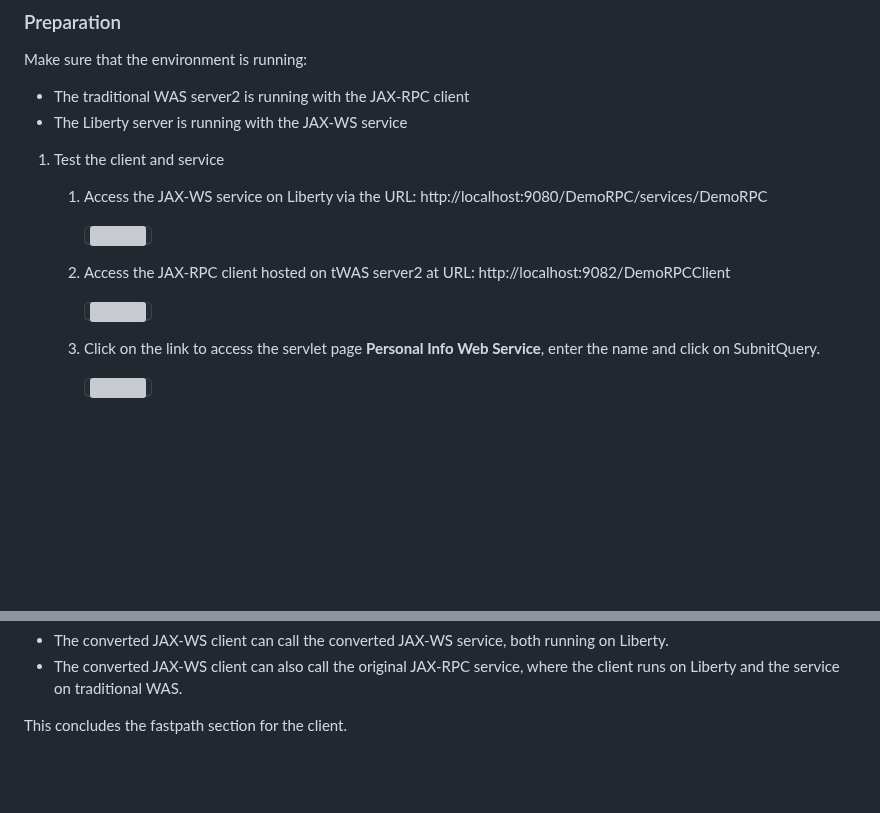
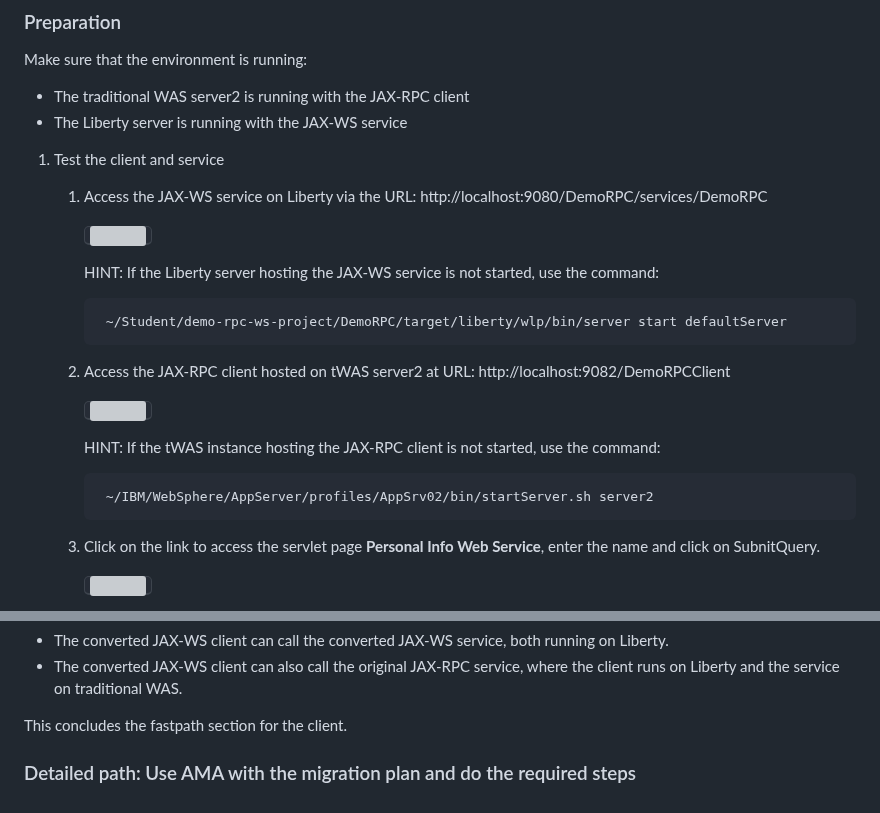
Before and after one commit to LarsBesselmann/JAX-RPC_Demo, a Markdown page: README.md, 2 parts joined by grey strips. GitHub-like rendering; blank space fills up the shorter version; grey boxes are pictures that could not be loaded.

Commit message:
Update text

```diff
--- a/README.md
+++ b/README.md
@@ -514,10 +514,18 @@ Make sure that the environment is running:
 
 		<kbd>![](./images/media/AMADevTools_JAXRCP_service_ModernizeToLiberty_29.png)</kbd>
 
+		HINT: If the Liberty server hosting the JAX-WS service is not started, use the command:
+
+			~/Student/demo-rpc-ws-project/DemoRPC/target/liberty/wlp/bin/server start defaultServer
+
 
 	2. Access the JAX-RPC client hosted on tWAS server2 at URL: http://localhost:9082/DemoRPCClient
 
 		<kbd>![](./images/media/AMADevTools_JAXRCP_service_ModernizeToLiberty_30.png)</kbd>
+
+		HINT: If the tWAS instance hosting the JAX-RPC client is not started, use the command:
+
+			~/IBM/WebSphere/AppServer/profiles/AppSrv02/bin/startServer.sh server2
 
 	3. Click on the link to access the servlet page **Personal Info Web Service**, enter the name and click on SubnitQuery.
 
@@ -640,3 +648,6 @@ SUCCESS:
  - The converted JAX-WS client can also call the original JAX-RPC service, where the client runs on Liberty and the service on traditional WAS.
 
  This concludes the fastpath section for the client.
+
+
+ ### Detailed path: Use AMA with the migration plan and do the required steps
```
